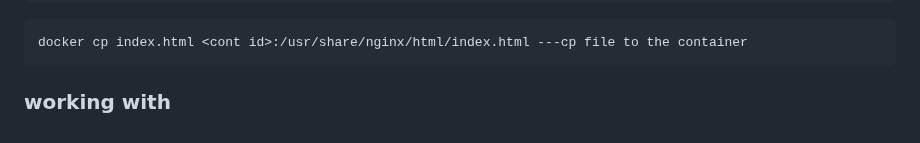
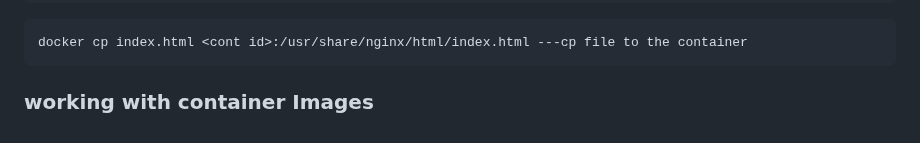
Before and after one commit to rajatpzade/CDEC-b26-b27-b28-b32, a Markdown page: README.md, the part around the change. Drawn GitHub-style.

Commit message:
--- Auto Git Commit By Rajatz ---

````diff
--- a/README.md
+++ b/README.md
@@ -153,4 +153,4 @@ docker container status
 docker cp index.html <cont id>:/usr/share/nginx/html/index.html ---cp file to the container
 ```
 
-### working with
+### working with container Images
````
